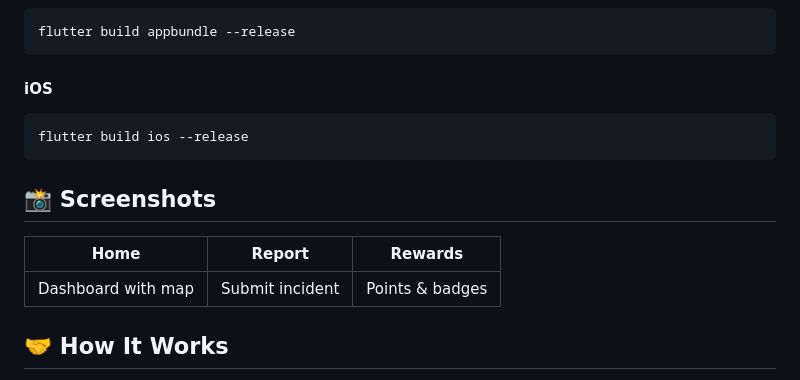
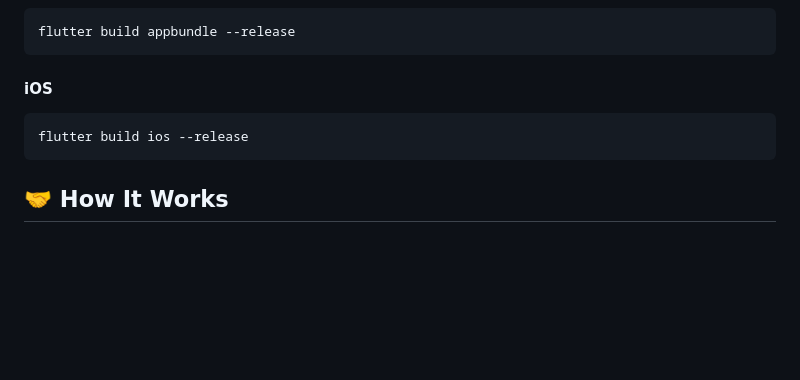
Before and after one commit to NavDevs/Roadly-, a Markdown page: README.md, the part around the change. Rendered like a GitHub page; blank space fills up the shorter version.

Commit message:
docs: remove empty screenshots section

````diff
--- a/README.md
+++ b/README.md
@@ -146,12 +146,6 @@ flutter build appbundle --release
 flutter build ios --release
 ```
 
-## 📸 Screenshots
-
-| Home | Report | Rewards |
-|------|--------|---------|
-| Dashboard with map | Submit incident | Points & badges |
-
 ## 🤝 How It Works
 
 1. **Login**: Enter your mobile number to get started
````
